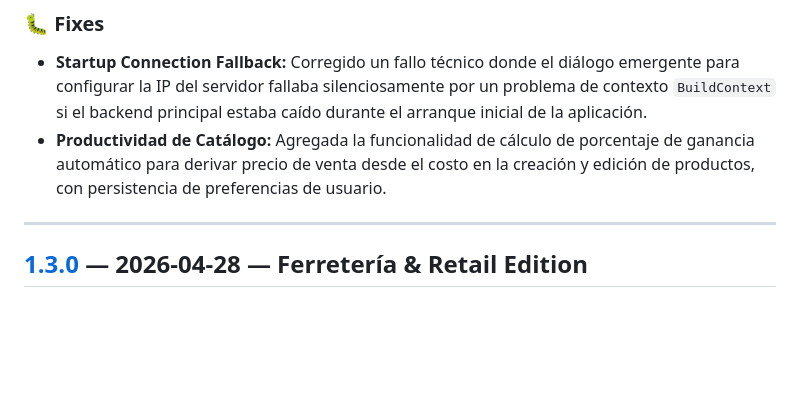
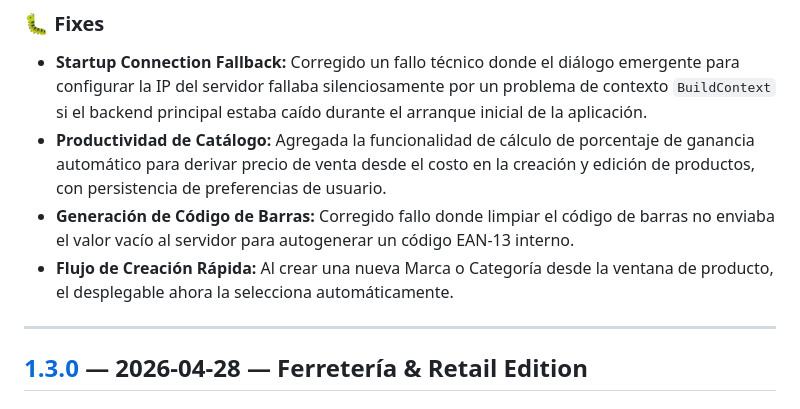
Before and after one commit to GustavoGines/pos-base-flutter, a Markdown page: CHANGELOG.md, the part around the change. GitHub-like rendering; blank space fills up the shorter version.

Commit message:
docs: actualizar changelog v1.3.1

```diff
--- a/CHANGELOG.md
+++ b/CHANGELOG.md
@@ -10,6 +10,8 @@ El formato sigue [Keep a Changelog](https://keepachangelog.com/es/1.0.0/) y el p
 ### 🐛 Fixes
 - **Startup Connection Fallback:** Corregido un fallo técnico donde el diálogo emergente para configurar la IP del servidor fallaba silenciosamente por un problema de contexto `BuildContext` si el backend principal estaba caído durante el arranque inicial de la aplicación.
 - **Productividad de Catálogo:** Agregada la funcionalidad de cálculo de porcentaje de ganancia automático para derivar precio de venta desde el costo en la creación y edición de productos, con persistencia de preferencias de usuario.
+- **Generación de Código de Barras:** Corregido fallo donde limpiar el código de barras no enviaba el valor vacío al servidor para autogenerar un código EAN-13 interno.
+- **Flujo de Creación Rápida:** Al crear una nueva Marca o Categoría desde la ventana de producto, el desplegable ahora la selecciona automáticamente.
 
 ---
 
```
